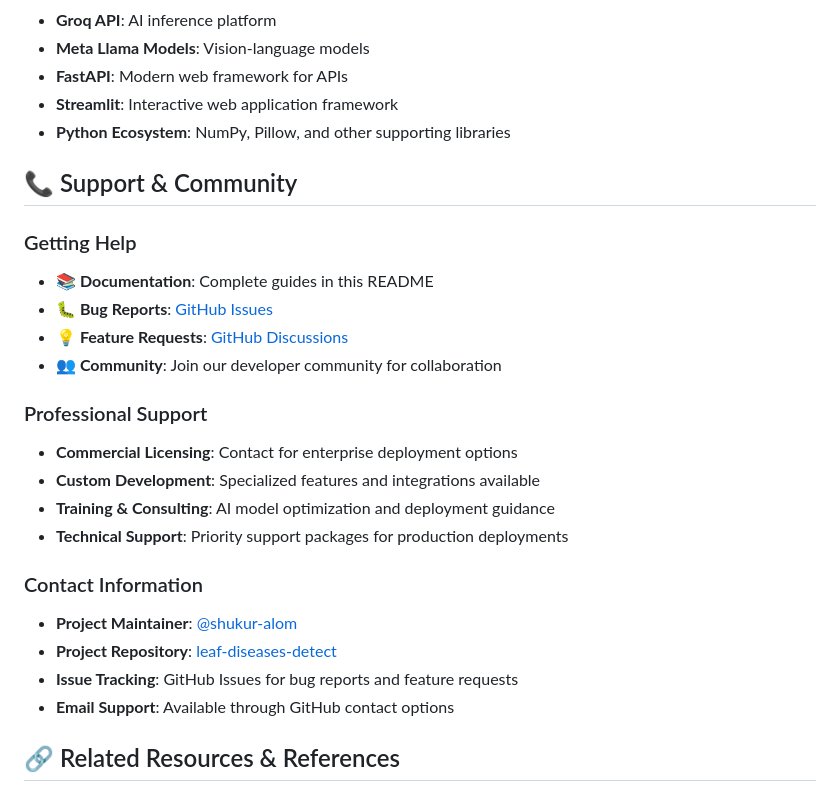
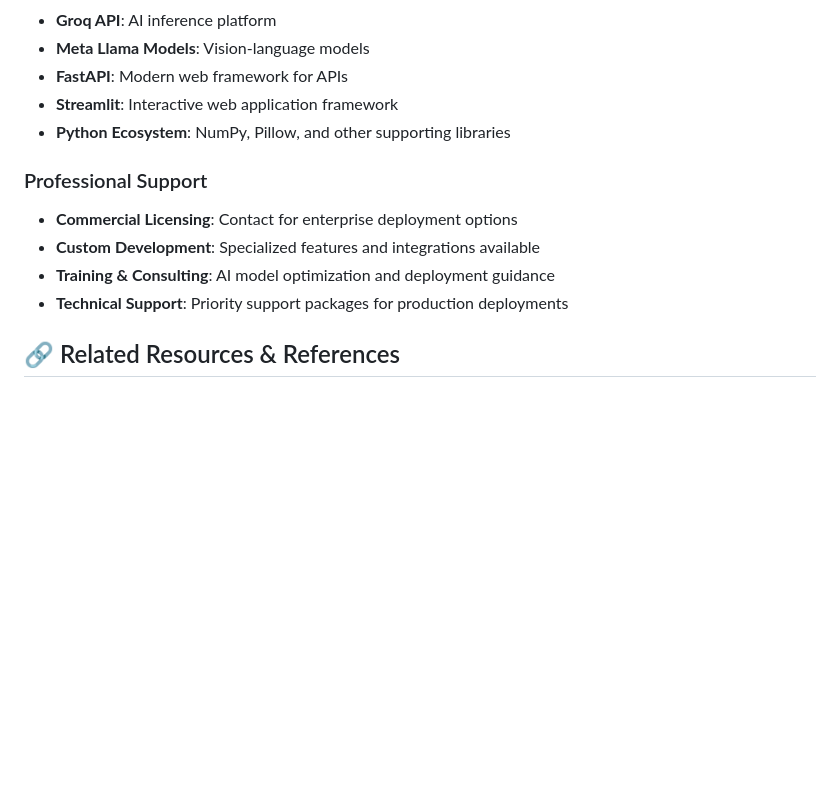
Before and after one commit to Rimha-shahbaz85/leaves, a Markdown page: README.md, the part around the change printed below. Rendered like a GitHub page; blank space fills up the shorter version.

Commit message:
Update README by removing demo and support sections
Removed demo section and support community details from README.

```diff
--- a/README.md
+++ b/README.md
@@ -421,26 +417,11 @@ This project is licensed under the **MIT License**. See the [LICENSE](LICENSE) f
 - **Streamlit**: Interactive web application framework
 - **Python Ecosystem**: NumPy, Pillow, and other supporting libraries
 
-## 📞 Support & Community
-
-### Getting Help
-- **📚 Documentation**: Complete guides in this README
-- **🐛 Bug Reports**: [GitHub Issues](https://github.com/shukur-alom/leaf-diseases-detect/issues)
-- **💡 Feature Requests**: [GitHub Discussions](https://github.com/shukur-alom/leaf-diseases-detect/discussions)
-- **👥 Community**: Join our developer community for collaboration
-
 ### Professional Support
 - **Commercial Licensing**: Contact for enterprise deployment options
 - **Custom Development**: Specialized features and integrations available
 - **Training & Consulting**: AI model optimization and deployment guidance
 - **Technical Support**: Priority support packages for production deployments
-
-### Contact Information
-- **Project Maintainer**: [@shukur-alom](https://github.com/shukur-alom)
-- **Project Repository**: [leaf-diseases-detect](https://github.com/shukur-alom/leaf-diseases-detect)
-- **Issue Tracking**: GitHub Issues for bug reports and feature requests
-- **Email Support**: Available through GitHub contact options
-
 ## 🔗 Related Resources & References
 
 ### Academic Research
```
Also changed, not shown: other parts of README.md (+0 -4 lines).
